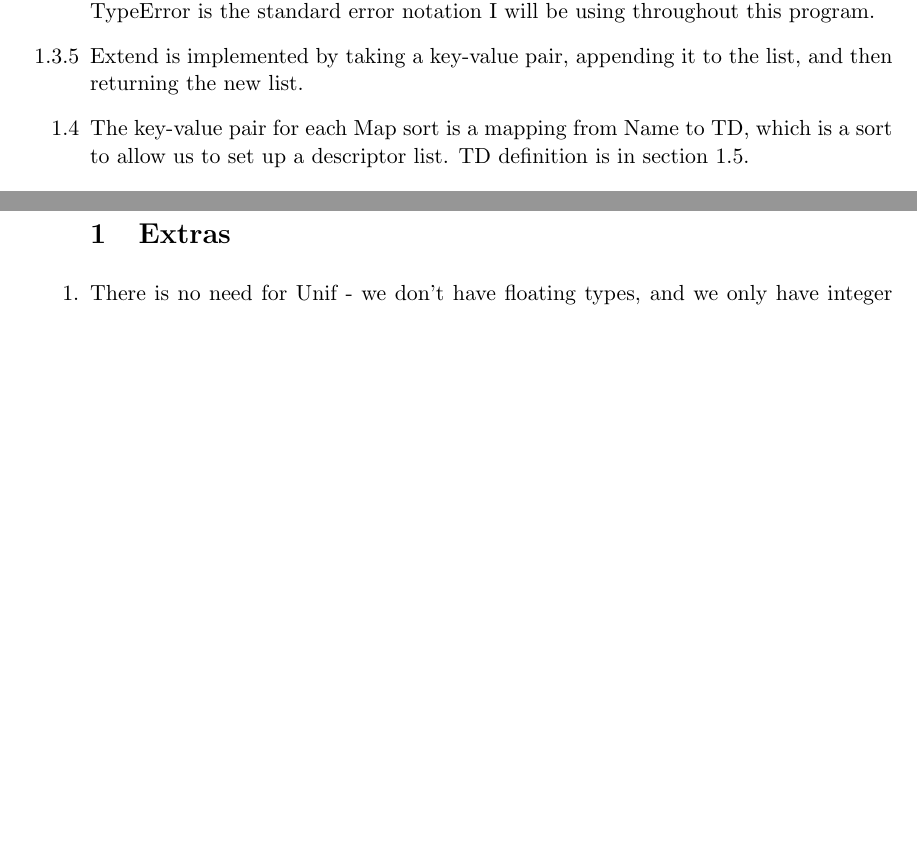
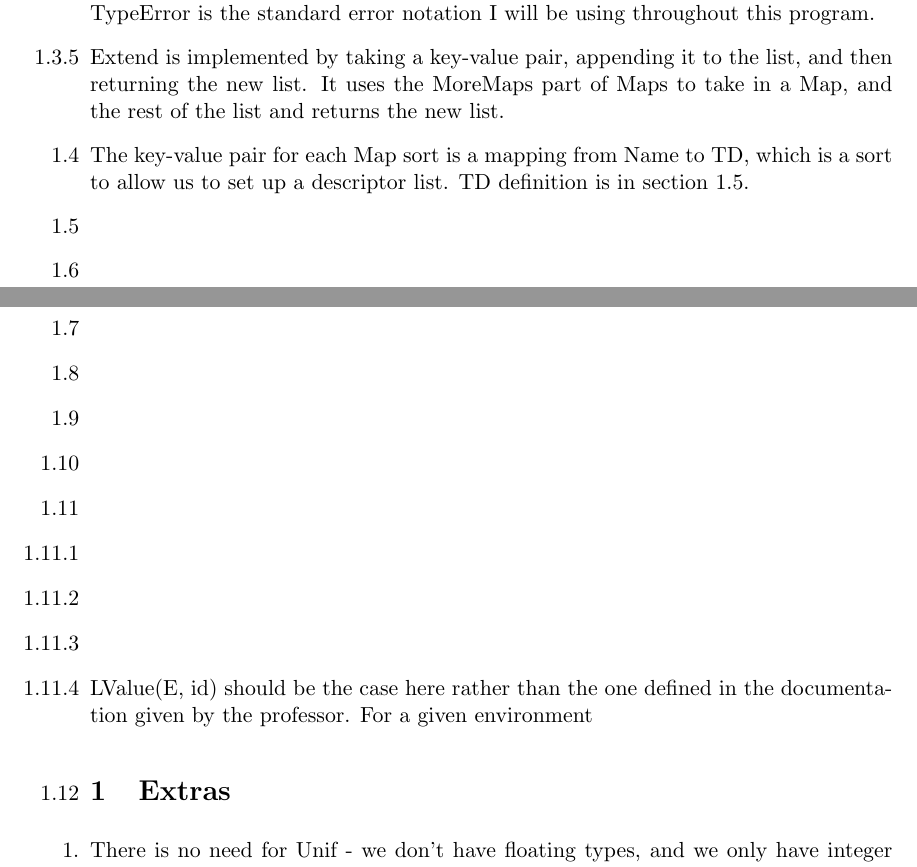
Before and after one commit to AbhiAgarwal/compiler, a LaTeX document (project2b/writeup/Agarwal.tex): two parts of pages 1 and 2 of 2, joined at a grey line, cut so that both start at the same text, the shorter picture padded with empty space. Compiled offline with pdfLaTeX.

Commit message:
Documentation & Hacs

```diff
--- a/project2b/writeup/Agarwal.tex
+++ b/project2b/writeup/Agarwal.tex
@@ -18,8 +18,20 @@
 \item[1.3.2] Each map should have these auxiliary operations. To solve the problem of having many maps I made a Maps sort, which works as a list. The list contains a single key-value map, and the Maps sort defines MoreMaps, and NoMaps. MoreMaps basically allows to traverse through the Map list, and NoMaps alerts us when we reach the end of the Map.
 \item[1.3.3] Defined is implemented by returning either a True or a False if that value exists. It never throws an error.
 \item[1.3.4] Lookup is implemented by returning either a True if it exists or a TypeError if it isn't. TypeError is the standard error notation I will be using throughout this program.
-\item[1.3.5] Extend is implemented by taking a key-value pair, appending it to the list, and then returning the new list.
+\item[1.3.5] Extend is implemented by taking a key-value pair, appending it to the list, and then returning the new list. It uses the MoreMaps part of Maps to take in a Map, and the rest of the list and returns the new list.
 \item[1.4] The key-value pair for each Map sort is a mapping from Name to TD, which is a sort to allow us to set up a descriptor list. TD definition is in section 1.5.
+\item[1.5]
+\item[1.6]
+\item[1.7]
+\item[1.8]
+\item[1.9]
+\item[1.10]
+\item[1.11]
+\item[1.11.1]
+\item[1.11.2]
+\item[1.11.3]
+\item[1.11.4] LValue(E, id) should be the case here rather than the one defined in the documentation given by the professor. For a given environment
+\item[1.12]
 
 \section{Extras}
 \item There is no need for Unif - we don't have floating types, and we only have integer types. To make sure they are both integers we can use the SameType scheme inside the Boolean sort.
```
Also changed, not shown: project2b/writeup/Agarwal.pdf, 3 other files.
